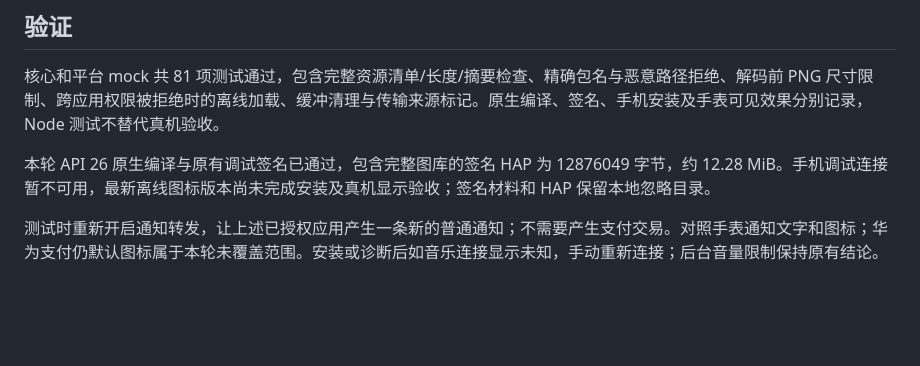
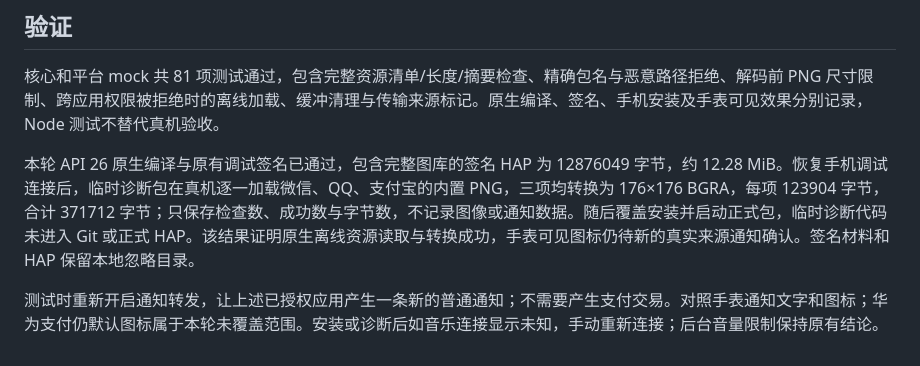
Before and after one commit to xlennart/Redmi-watch-5-HMOS-notification, a Markdown page: docs/offline-notification-icons.zh-CN.md, the part around the change. Drawn GitHub-style; blank space fills up the shorter version.

Commit message:
docs: record native offline icon decoding and phone installation

```diff
--- a/docs/offline-notification-icons.zh-CN.md
+++ b/docs/offline-notification-icons.zh-CN.md
@@ -32,6 +32,6 @@
 
 核心和平台 mock 共 81 项测试通过，包含完整资源清单/长度/摘要检查、精确包名与恶意路径拒绝、解码前 PNG 尺寸限制、跨应用权限被拒绝时的离线加载、缓冲清理与传输来源标记。原生编译、签名、手机安装及手表可见效果分别记录，Node 测试不替代真机验收。
 
-本轮 API 26 原生编译与原有调试签名已通过，包含完整图库的签名 HAP 为 12876049 字节，约 12.28 MiB。手机调试连接暂不可用，最新离线图标版本尚未完成安装及真机显示验收；签名材料和 HAP 保留本地忽略目录。
+本轮 API 26 原生编译与原有调试签名已通过，包含完整图库的签名 HAP 为 12876049 字节，约 12.28 MiB。恢复手机调试连接后，临时诊断包在真机逐一加载微信、QQ、支付宝的内置 PNG，三项均转换为 176×176 BGRA，每项 123904 字节，合计 371712 字节；只保存检查数、成功数与字节数，不记录图像或通知数据。随后覆盖安装并启动正式包，临时诊断代码未进入 Git 或正式 HAP。该结果证明原生离线资源读取与转换成功，手表可见图标仍待新的真实来源通知确认。签名材料和 HAP 保留本地忽略目录。
 
 测试时重新开启通知转发，让上述已授权应用产生一条新的普通通知；不需要产生支付交易。对照手表通知文字和图标；华为支付仍默认图标属于本轮未覆盖范围。安装或诊断后如音乐连接显示未知，手动重新连接；后台音量限制保持原有结论。
```
Also changed, not shown: docs/cloud-handoff.zh-CN.md (+2 -0 lines).
